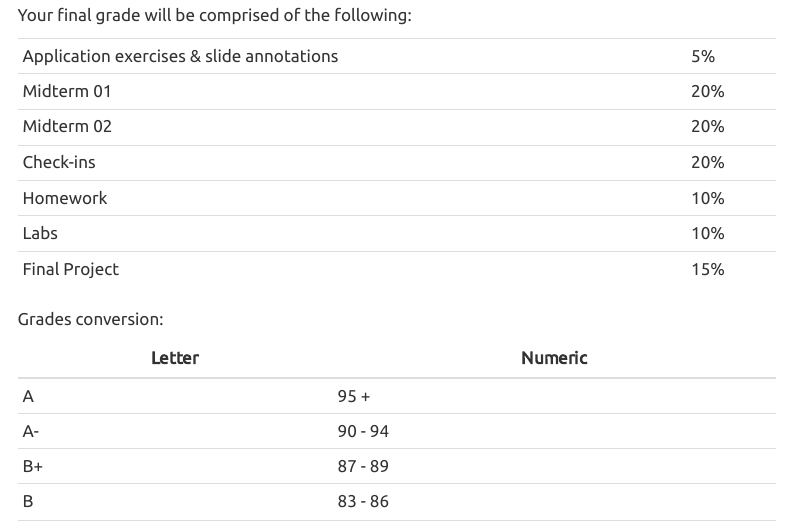
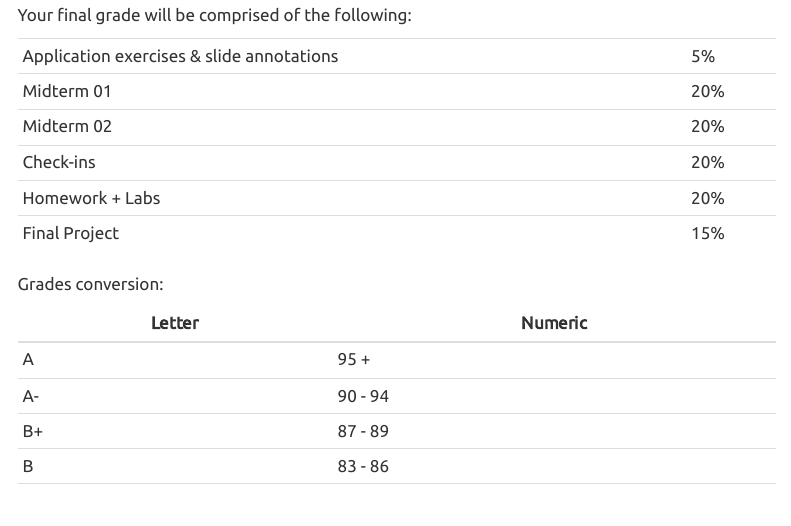
Before and after one commit to sta-112-f22/website, a Quarto document (syllabus.qmd): the page in a window 1100 px wide, from 2620 px down. Rendered offline with R 4.5, knitr and Pandoc in place of Quarto, with nearby package versions; menus at the side of the page are left out.

Commit message:
merge hw and labs

```diff
--- a/syllabus.qmd
+++ b/syllabus.qmd
@@ -88,8 +88,7 @@ Application exercises & slide annotations| 5%
 Midterm 01 | 20%
 Midterm 02 | 20%
 Check-ins | 20%
-Homework | 10%
-Labs | 10%
+Homework + Labs | 20%
 Final Project | 15%
 
 Grades conversion:
```
